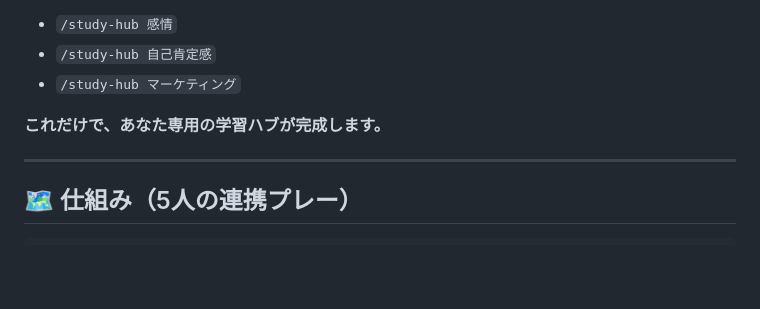
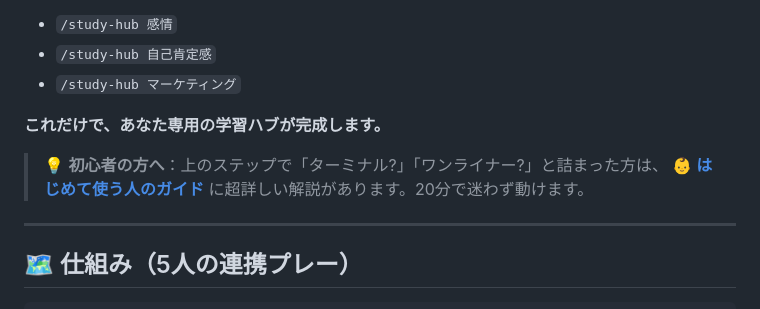
Before and after one commit to Tagaru05/tagaru-study-hub, a Markdown page: README.md, the part around the change. Rendered like a GitHub page; blank space fills up the shorter version.

```diff
--- a/README.md
+++ b/README.md
@@ -52,6 +52,9 @@ curl -fsSL https://raw.githubusercontent.com/Tagaru05/tagaru-study-hub/main/inst
 - `/study-hub マーケティング`
 
 **これだけで、あなた専用の学習ハブが完成します。**
+
+> 💡 **初心者の方へ**：上のステップで「ターミナル?」「ワンライナー?」と詰まった方は、
+> **[👶 はじめて使う人のガイド](docs/はじめて使う人のガイド.md)** に超詳しい解説があります。20分で迷わず動けます。
 
 ---
 
```
Also changed, not shown: docs/はじめて使う人のガイド.md (added, +377 -0 lines).
